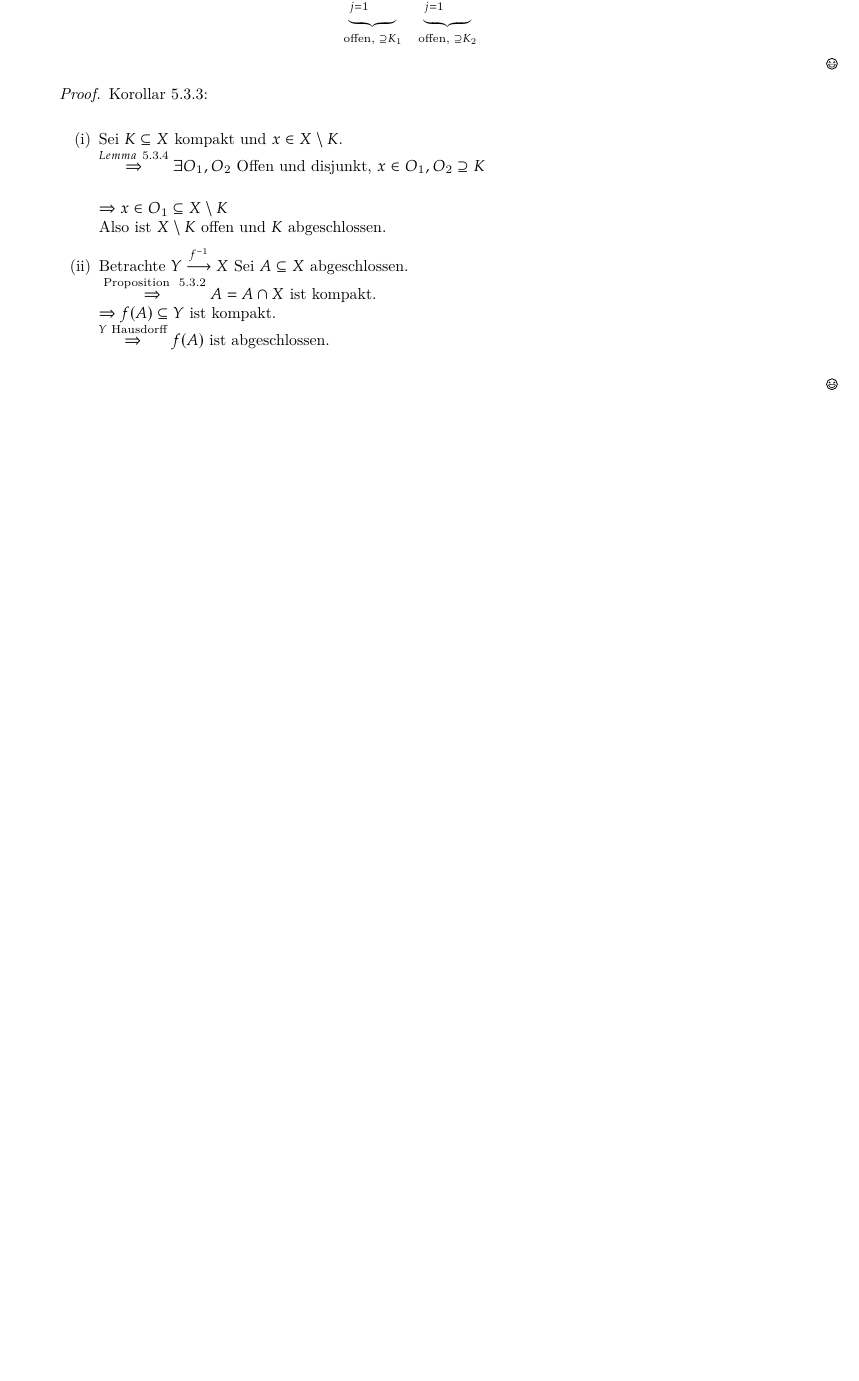
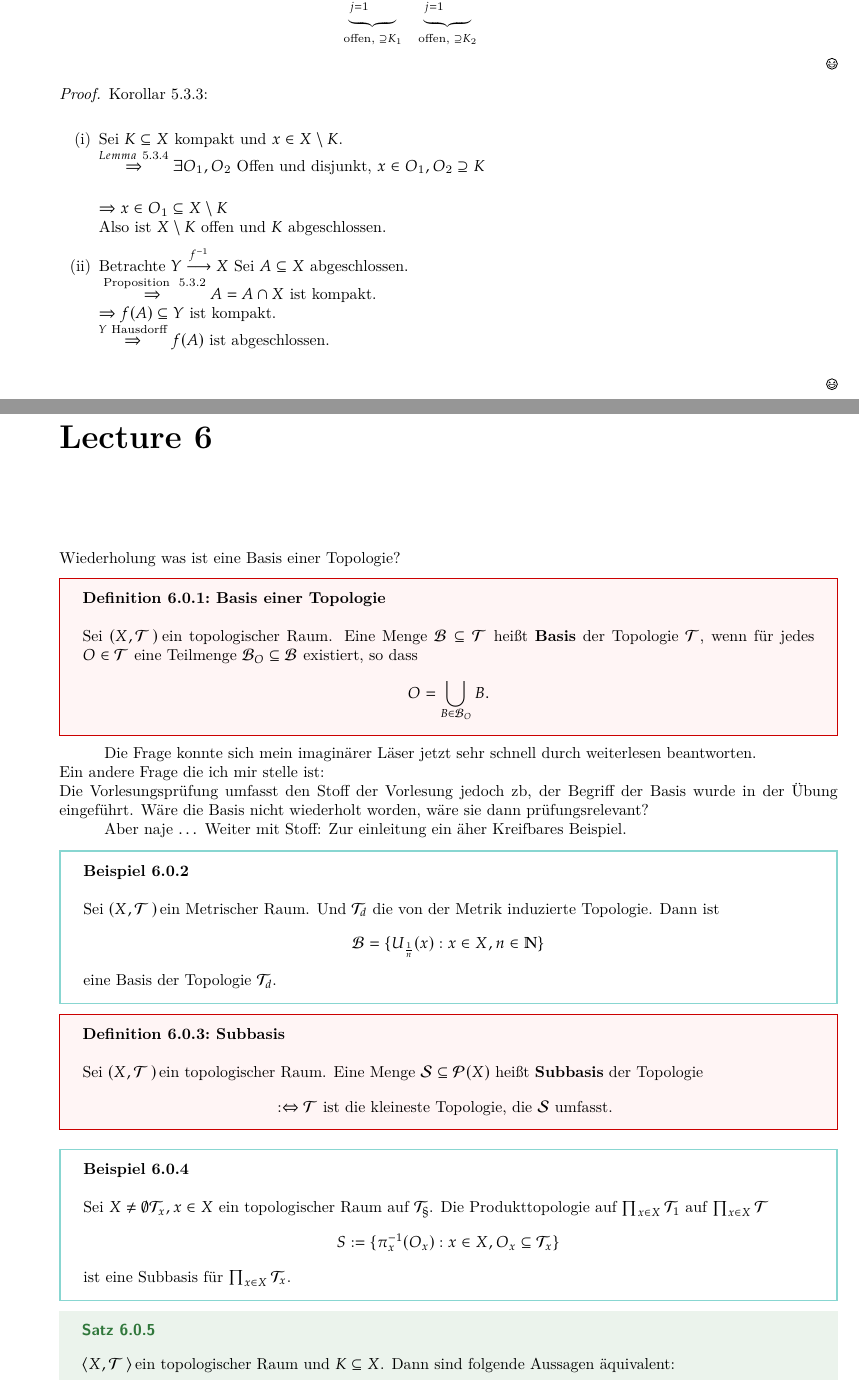
Before and after one commit to Haupt-Tu-Wien/Analysis_3, a LaTeX thesis (ANA_3.tex, which reads lecture/2025_10_22.tex): part of page 23 of 23 before the commit and two parts of pages 23 and 24 of 26 after it, the two joined at a grey line, cut so that both start at the same text, the shorter picture padded with empty space. Compiled offline with XeLaTeX.

Commit message:
Lecture 6 ca. erste hälfte

```diff
--- /dev/null
+++ b/lecture/2025_10_22.tex
@@ -0,0 +1,42 @@
+\chapter{}
+Wiederholung was ist eine Basis einer Topologie?
+\dfn{Basis einer Topologie}
+{
+    Sei $(X, \mathcal{T})$ ein topologischer Raum. Eine Menge
+    $\mathcal{B} \subseteq \mathcal{T}$ heißt \textbf{Basis} der Topologie
+    $\mathcal{T}$, wenn für jedes $O \in \mathcal{T}$ eine Teilmenge
+    $\mathcal{B}_O \subseteq \mathcal{B}$ existiert, so dass
+    $$
+        O = \bigcup_{B \in \mathcal{B}_O} B .
+    $$
+}
+Die Frage konnte sich mein imaginärer Läser jetzt sehr schnell durch
+weiterlesen beantworten.\\
+Ein andere Frage die ich mir stelle ist:\\
+Die Vorlesungsprüfung umfasst den Stoff der Vorlesung jedoch zb,
+der Begriff der Basis wurde in der Übung eingeführt.
+Wäre die Basis nicht wiederholt worden, wäre sie dann prüfungsrelevant?
+
+
+
+Aber naje $\dots$ Weiter mit Stoff:
+Zur einleitung ein äher Kreifbares Beispiel.
+
+\ex{}
+{Sei $(X, \mathcal{T})$ ein Metrischer Raum.
+Und $\mathcal{T}_d$ die von der Metrik induzierte Topologie.
+Dann ist $$
+\mathcal{B} = \{ U_{\frac{1}{n}}(x) : x \in X, n \in \mathbb{N} \}
+$$
+eine Basis der Topologie $\mathcal{T}_d$.
+}
+
+\dfn{Subbasis}
+{
+    Sei $(X, \mathcal{T})$ ein topologischer Raum. Eine Menge
+    $\mathcal{S} \subseteq \mathcal{P}(X)$ heißt \textbf{Subbasis}
+    der Topologie
+    $$
+    : \Leftrightarrow \mathcal{T}
+    \text{ ist die kleineste Topologie,
+     die } \mathcal{S} \text{ umfasst. }
@@ -0,0 +54,49 @@
+ \end{figure}
+
+
+ \ex{}
+ {
+Sei $X \neq \emptyset \mathcal{T}_x, x \in X$  ein topologischer Raum
+ auf $\mathcal{T_x}$.
+ Die Produkttopologie auf $ \prod_{x \in X} \mathcal{T}_1$ auf
+ $\prod_{x \in X} \mathcal{T}$
+ $$
+ S:= \{ \pi_x^{-1}(O_x) : x \in X, O_x \subseteq \mathcal{T}_x \}
+ $$
+    ist eine Subbasis für $\prod_{x \in X} \mathcal{T}_x$.
+ }
+
+\thm{}
+{
+    $\langle X, \mathcal{T} \rangle$ ein topologischer Raum und
+    $K \subseteq X$. Dann sind folgende Aussagen äquivalent:
+    \begin{itemize}
+        \item[(i)] $X$ ist kompakt.
+        ($\forall C \subseteq \mathcal{T}),
+        \cup C = X \Rightarrow \exists \tilde{C}
+        \subseteq C$ endlich mit $\cup \tilde{C} = X$)
+        \item[(i*)] Sei $\mathcal{B}$ eine Basis von $\mathcal{T}$.
+        Dann gilt:
+        $$
+        \forall C \subseteq \mathcal{B},
+        \cup C = X \Rightarrow \exists \tilde{C}
+        \subseteq C \text{ endlich mit } \cup \tilde{C} = X .
+        $$
+        \item[(i**)] Sei $(A_i)_{i \in I}$ eine Familie abgeschlossener
+        Mengen in
+        $X$, für die gilt:
+        $$
+        (\forall \text{ endliches } J \subseteq I :
+        \bigcap_{j \in J} A_j \neq \emptyset) \Rightarrow
+        \bigcap_{i \in I} A_i \neq \emptyset .
+        $$
+        \item[(ii)] Sei $\mathcal{S}$ eine Subbasis von $\mathcal{T}$.
+        Dann gilt:
+        $$
+        \forall C \subseteq \mathcal{S},
+        \cup C = X \Rightarrow \exists \tilde{C}
+        \subseteq C \text{ endlich mit } \cup \tilde{C} = X .
+        $$
+        \item[(iii)] Jedes Netz in $X$ hat ein Teilnetz,
+         welches einen Grenzwert hat
+    \end{itemize}
```
Also changed, not shown: ANA_3.tex (+1 -0 lines), ANA_3.pdf, pictures/hug_lemma.png (added), lecture/2025_10_22.tex (105 more changed lines).
